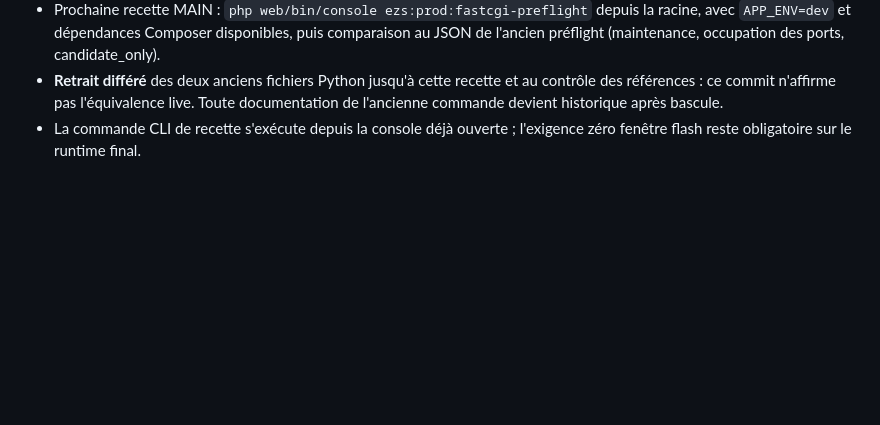
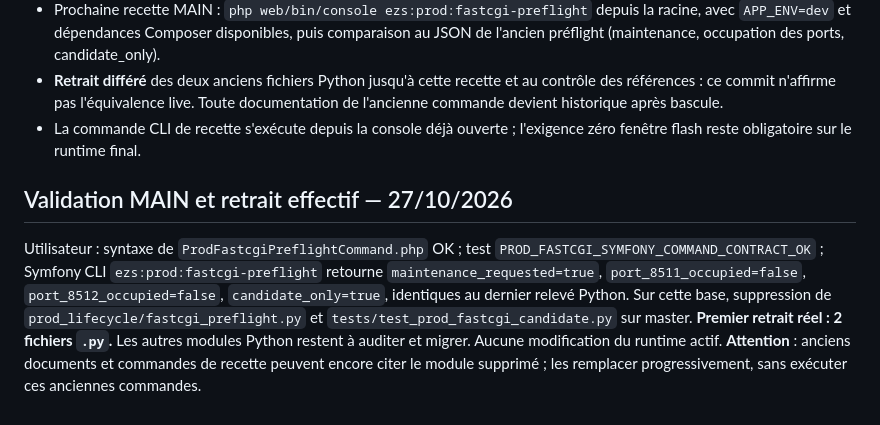
Before and after one commit to philstephibanez-wq/EZS_orchestrator, a Markdown page: docs/handoffs/ORCHESTRATOR_V2_PYTHON_RETIREMENT_2_A0.md, the part around the change. Drawn GitHub-style; blank space fills up the shorter version.

Commit message:
[v2.a0] docs(handoff): noter la validation MAIN et le premier retrait Python

```diff
--- a/docs/handoffs/ORCHESTRATOR_V2_PYTHON_RETIREMENT_2_A0.md
+++ b/docs/handoffs/ORCHESTRATOR_V2_PYTHON_RETIREMENT_2_A0.md
@@ -37,3 +37,6 @@ Après recette PASS : recenser les références du préflight Python et remplace
 - Prochaine recette MAIN : `php web/bin/console ezs:prod:fastcgi-preflight` depuis la racine, avec `APP_ENV=dev` et dépendances Composer disponibles, puis comparaison au JSON de l'ancien préflight (maintenance, occupation des ports, candidate_only).
 - **Retrait différé** des deux anciens fichiers Python jusqu'à cette recette et au contrôle des références : ce commit n'affirme pas l'équivalence live. Toute documentation de l'ancienne commande devient historique après bascule.
 - La commande CLI de recette s'exécute depuis la console déjà ouverte ; l'exigence zéro fenêtre flash reste obligatoire sur le runtime final.
+
+## Validation MAIN et retrait effectif — 27/10/2026
+Utilisateur : syntaxe de `ProdFastcgiPreflightCommand.php` OK ; test `PROD_FASTCGI_SYMFONY_COMMAND_CONTRACT_OK` ; Symfony CLI `ezs:prod:fastcgi-preflight` retourne `maintenance_requested=true`, `port_8511_occupied=false`, `port_8512_occupied=false`, `candidate_only=true`, identiques au dernier relevé Python. Sur cette base, suppression de `prod_lifecycle/fastcgi_preflight.py` et `tests/test_prod_fastcgi_candidate.py` sur master. **Premier retrait réel : 2 fichiers `.py`.** Les autres modules Python restent à auditer et migrer. Aucune modification du runtime actif. **Attention** : anciens documents et commandes de recette peuvent encore citer le module supprimé ; les remplacer progressivement, sans exécuter ces anciennes commandes.
```
